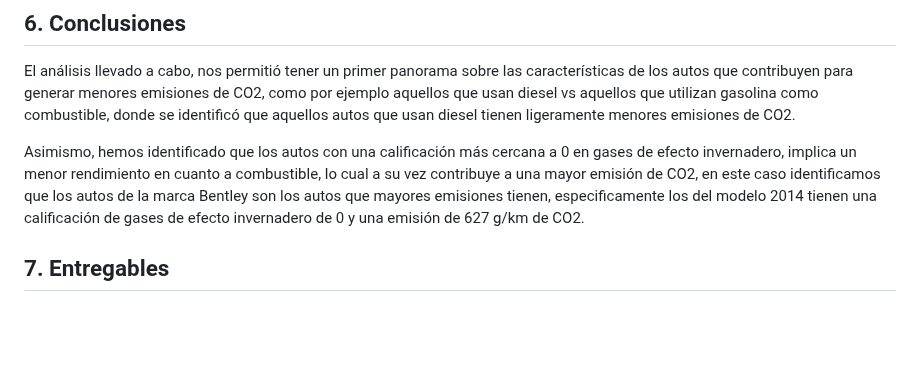
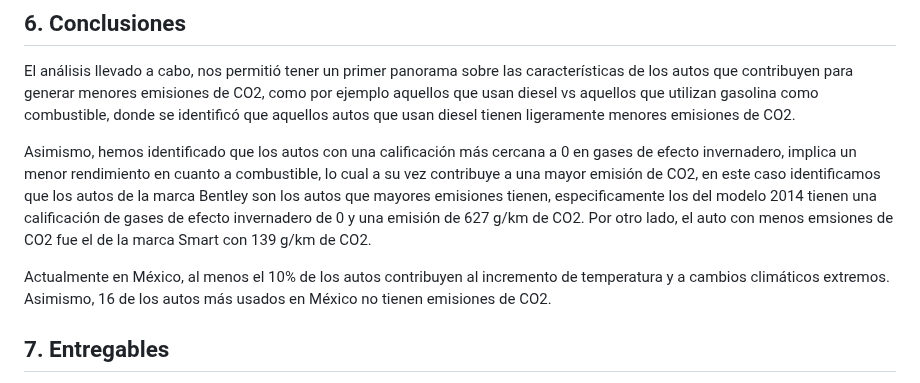
Before and after one commit to HeAnAmy/ProyectoTeam40, a Markdown page: README.md, the part around the change. GitHub-like rendering; blank space fills up the shorter version.

```diff
--- a/README.md
+++ b/README.md
@@ -34,10 +34,9 @@ Las emisiones de dióxido de carbono (CO2) generadas por los vehículos de combu
 ## 6. Conclusiones
 El análisis llevado a cabo, nos permitió tener un primer panorama sobre las características de los autos que contribuyen para generar menores emisiones de CO2, como por ejemplo aquellos que usan diesel vs aquellos que utilizan gasolina como combustible, donde se identificó que aquellos autos que usan diesel tienen ligeramente menores emisiones de CO2.
 
-Asimismo, hemos identificado que los autos con una calificación más cercana a 0 en gases de efecto invernadero, implica un menor rendimiento en cuanto a combustible, lo cual a su vez contribuye a una mayor emisión de CO2, en este caso identificamos que los autos de la marca Bentley son los autos que mayores emisiones tienen, especificamente los del modelo 2014 tienen una calificación de gases de efecto invernadero de 0 y una emisión de 627 g/km de CO2.
+Asimismo, hemos identificado que los autos con una calificación más cercana a 0 en gases de efecto invernadero, implica un menor rendimiento en cuanto a combustible, lo cual a su vez contribuye a una mayor emisión de CO2, en este caso identificamos que los autos de la marca Bentley son los autos que mayores emisiones tienen, especificamente los del modelo 2014 tienen una calificación de gases de efecto invernadero de 0 y una emisión de 627 g/km de CO2. Por otro lado, el auto con menos emsiones de CO2 fue el de la marca Smart con 139 g/km de CO2.
 
-
-
+Actualmente en México, al menos el 10% de los autos contribuyen al incremento de temperatura y a cambios climáticos extremos. Asimismo, 16 de los autos más usados en México no tienen emisiones de CO2.
 
 ## 7. Entregables
 **-** Código ejecutable en google colab en donde se realizó el preprocesamiento y análisis de la información, el cual contiene la descripción de lo que se fue realizando paso a paso.
```
